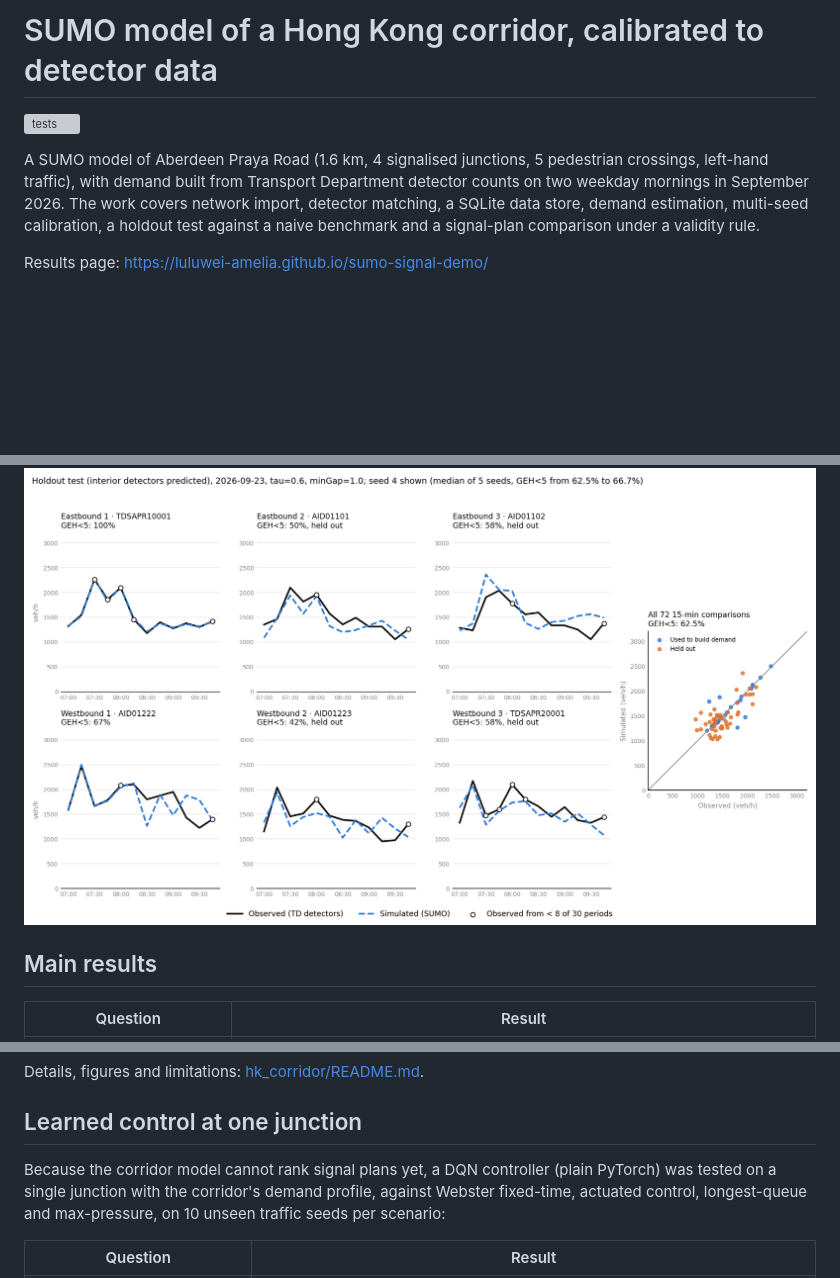
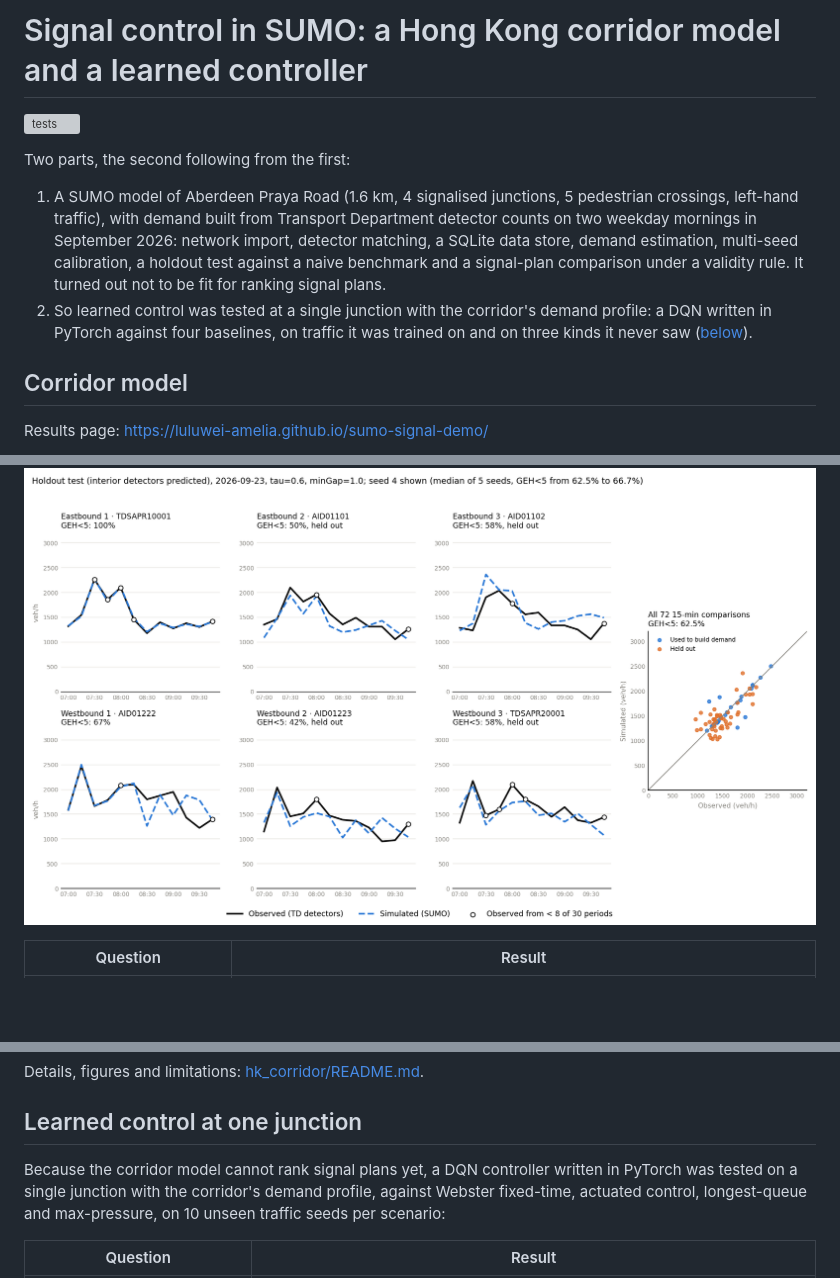
Before and after one commit to luluwei-Amelia/sumo-signal-demo, a Markdown page: README.md, 3 parts joined by grey strips. Drawn GitHub-style; blank space fills up the shorter version; grey boxes are pictures that could not be loaded.

Commit message:
README: describe both parts of the repository at the top
The title and opening now cover the corridor model and the learned controller, and say why the
second follows from the first. "Main results" becomes "Corridor model".

```diff
--- a/README.md
+++ b/README.md
@@ -1,18 +1,23 @@
-# SUMO model of a Hong Kong corridor, calibrated to detector data
+# Signal control in SUMO: a Hong Kong corridor model and a learned controller
 
 [![tests](https://github.com/luluwei-Amelia/sumo-signal-demo/actions/workflows/tests.yml/badge.svg)](https://github.com/luluwei-Amelia/sumo-signal-demo/actions/workflows/tests.yml)
 
-A SUMO model of Aberdeen Praya Road (1.6 km, 4 signalised junctions, 5 pedestrian crossings,
-left-hand traffic), with demand built from Transport Department detector counts on two weekday
-mornings in September 2026. The work covers network import, detector matching, a SQLite data
-store, demand estimation, multi-seed calibration, a holdout test against a naive benchmark and a
-signal-plan comparison under a validity rule.
+Two parts, the second following from the first:
+
+1. A SUMO model of Aberdeen Praya Road (1.6 km, 4 signalised junctions, 5 pedestrian crossings,
+   left-hand traffic), with demand built from Transport Department detector counts on two weekday
+   mornings in September 2026: network import, detector matching, a SQLite data store, demand
+   estimation, multi-seed calibration, a holdout test against a naive benchmark and a signal-plan
+   comparison under a validity rule. It turned out not to be fit for ranking signal plans.
+2. So learned control was tested at a single junction with the corridor's demand profile: a DQN
+   written in PyTorch against four baselines, on traffic it was trained on and on three kinds it
+   never saw ([below](#learned-control-at-one-junction)).
+
+## Corridor model
 
 Results page: https://luluwei-amelia.github.io/sumo-signal-demo/
 
 ![Holdout test](hk_corridor/results/holdout_20260923.png)
-
-## Main results
 
 | Question | Result |
 |---|---|
@@ -25,7 +30,7 @@ Details, figures and limitations: [hk_corridor/README.md](hk_corridor/README.md)
 
 ## Learned control at one junction
 
-Because the corridor model cannot rank signal plans yet, a DQN controller (plain PyTorch) was
+Because the corridor model cannot rank signal plans yet, a DQN controller written in PyTorch was
 tested on a single junction with the corridor's demand profile, against Webster fixed-time,
 actuated control, longest-queue and max-pressure, on 10 unseen traffic seeds per scenario:
 
```
Also changed, not shown: rl_signal/README.md (+1 -1 lines).
